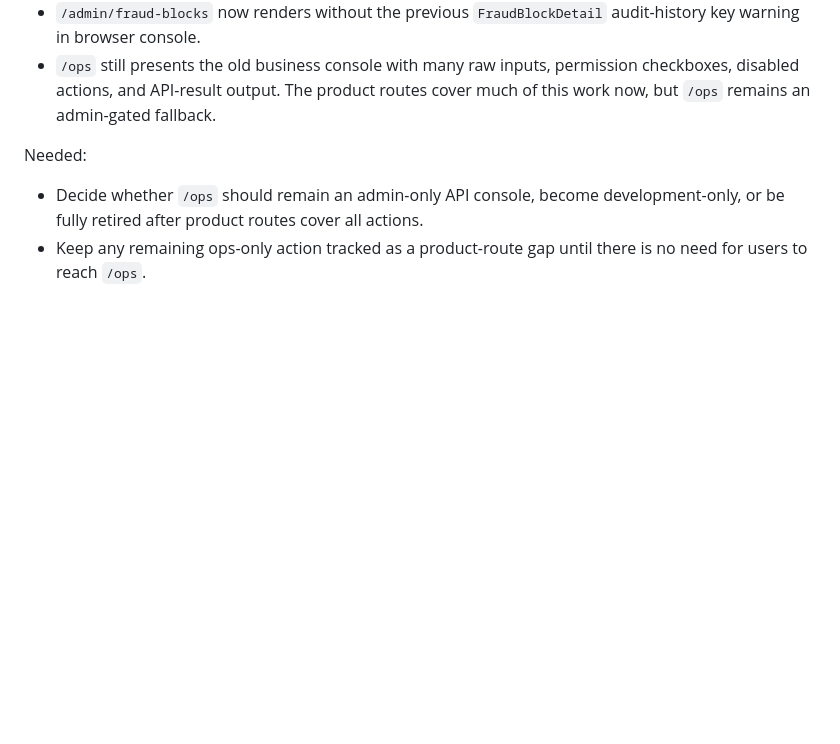
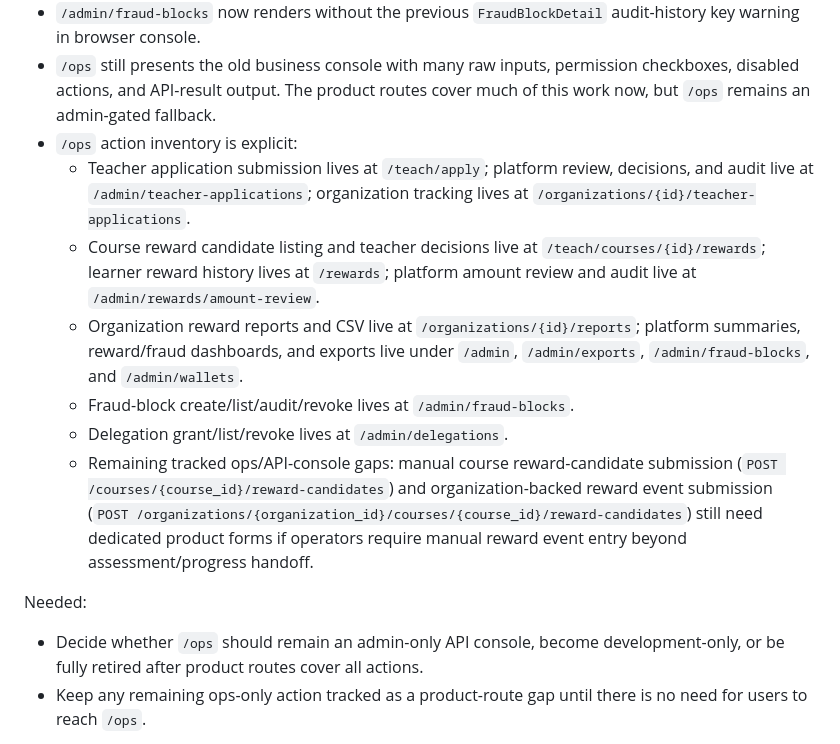
Before and after one commit to petreleon/rust-learn, a Markdown page: TODO/17-observed-missing-product-work.md, the part around one of its changes. Drawn GitHub-style; blank space fills up the shorter version.

Commit message:
Track remaining ops console product gaps

```diff
--- a/TODO/17-observed-missing-product-work.md
+++ b/TODO/17-observed-missing-product-work.md
@@ -485,6 +485,25 @@ Current evidence:
   permission checkboxes, disabled actions, and API-result output. The product
   routes cover much of this work now, but `/ops` remains an admin-gated
   fallback.
+- `/ops` action inventory is explicit:
+  - Teacher application submission lives at `/teach/apply`; platform review,
+    decisions, and audit live at `/admin/teacher-applications`; organization
+    tracking lives at `/organizations/{id}/teacher-applications`.
+  - Course reward candidate listing and teacher decisions live at
+    `/teach/courses/{id}/rewards`; learner reward history lives at `/rewards`;
+    platform amount review and audit live at `/admin/rewards/amount-review`.
+  - Organization reward reports and CSV live at
+    `/organizations/{id}/reports`; platform summaries, reward/fraud
+    dashboards, and exports live under `/admin`, `/admin/exports`,
+    `/admin/fraud-blocks`, and `/admin/wallets`.
+  - Fraud-block create/list/audit/revoke lives at `/admin/fraud-blocks`.
+  - Delegation grant/list/revoke lives at `/admin/delegations`.
+  - Remaining tracked ops/API-console gaps: manual course reward-candidate
+    submission (`POST /courses/{course_id}/reward-candidates`) and
+    organization-backed reward event submission
+    (`POST /organizations/{organization_id}/courses/{course_id}/reward-candidates`)
+    still need dedicated product forms if operators require manual reward
+    event entry beyond assessment/progress handoff.
 
 Needed:
 
```
Also changed, not shown: other parts of TODO/17-observed-missing-product-work.md (+1 -1 lines).
